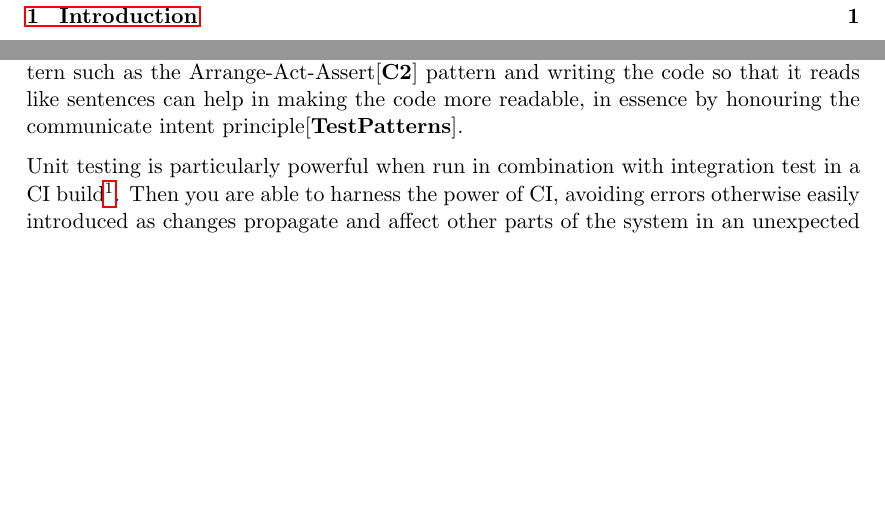
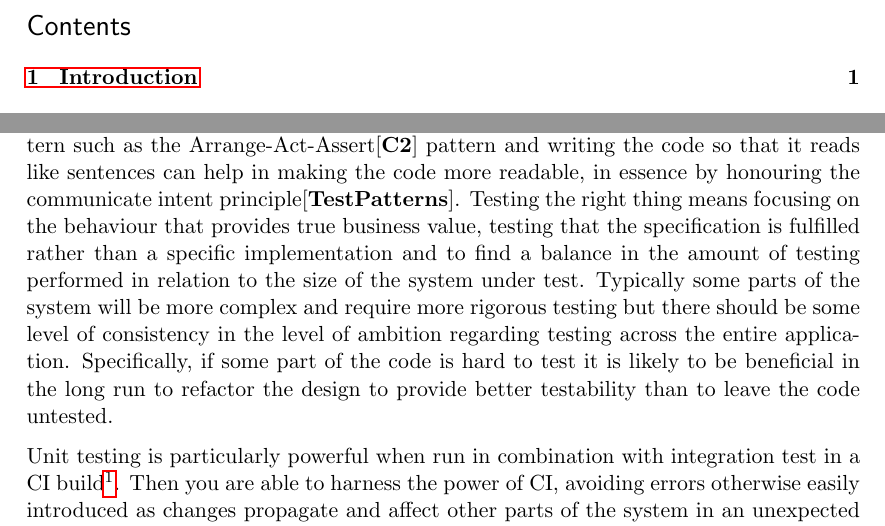
Before and after one commit to emilwall/exjobb, a LaTeX thesis (exjobb_thesis_emilwall.tex): two parts of pages 7 and 9 of 10 before the commit and two parts of pages 7 and 9 of 11 after it, joined at a grey line, cut at the place of the change, the shorter picture padded with empty space. Compiled offline with pdfLaTeX.

Commit message:
Add explanation about what testing the right thing is
This is perhaps rather subjective.

```diff
--- a/exjobb_thesis_emilwall.tex
+++ b/exjobb_thesis_emilwall.tex
@@ -82,9 +82,7 @@ JavaScript is a scripting language primarily used in web browsers to perform cli
 
 The economic risk of having untested JavaScript is especially high when the code is a prerequisite for, or part of, the business critical operations. This is presumably increasingly common since more than 90 \% of today's websites use JavaScript\cite{BusinessJavascript}. For instance, application failure for a webshop may cause loss of orders and any web site that is perceived as broken can harm trademarks associated with it and change people's attitude for the worse. Moreover, when automatic regression tests are missing, making changes to the code is error prone. Issues related to browser compatibility or subtle dependencies between functions and events are easily overlooked instead of being detected by high quality tests prior to setting the site into production.
 
-High quality tests are maintainable and test the right thing. If these conditions are not met, responding to changes is harder, and the tests will tend to cause frustration among the developers instead of detecting bugs and driving the understanding and development of the software\cite{Clean}. The criteria for maintainability in this context are that the tests should have low complexity (typically short test methods without any control flow), consist of readable code, use informative variable names, have reasonably low level of repeated code (this can be accomplished through using Test Utility Methods\cite[599]{TestPatterns}), be based on interfaces rather than a specific implementation and have meaningful comments (if any). Structuring the code according to a testing pattern such as the Arrange-Act-Assert\cite{C2} pattern and writing the code so that it reads like sentences can help in making the code more readable, in essence by honouring the communicate intent principle\cite[p.~41]{TestPatterns}.
-
-%TODO What is maintainability in the testing context, and how do you know if you test the right thing?
+High quality tests are maintainable and test the right thing. If these conditions are not met, responding to changes is harder, and the tests will tend to cause frustration among the developers instead of detecting bugs and driving the understanding and development of the software\cite{Clean}. The criteria for maintainability in this context are that the tests should have low complexity (typically short test methods without any control flow), consist of readable code, use informative variable names, have reasonably low level of repeated code (this can be accomplished through using Test Utility Methods\cite[599]{TestPatterns}), be based on interfaces rather than a specific implementation and have meaningful comments (if any). Structuring the code according to a testing pattern such as the Arrange-Act-Assert\cite{C2} pattern and writing the code so that it reads like sentences can help in making the code more readable, in essence by honouring the communicate intent principle\cite[p.~41]{TestPatterns}. Testing the right thing means focusing on the behaviour that provides true business value, testing that the specification is fulfilled rather than a specific implementation and to find a balance in the amount of testing performed in relation to the size of the system under test. Typically some parts of the system will be more complex and require more rigorous testing but there should be some level of consistency in the level of ambition regarding testing across the entire application. Specifically, if some part of the code is hard to test it is likely to be beneficial in the long run to refactor the design to provide better testability than to leave the code untested.
 
 Unit testing is particularly powerful when run in combination with integration test in a CI build\footnote{Continuous Integration build servers are used for automatic production launch}. Then you are able to harness the power of CI, avoiding errors otherwise easily introduced as changes propagate and affect other parts of the system in an unexpected way. This will make developers changing parts of the system that the JavaScript depends upon aware if they are breaking previous functionality.
 
```
